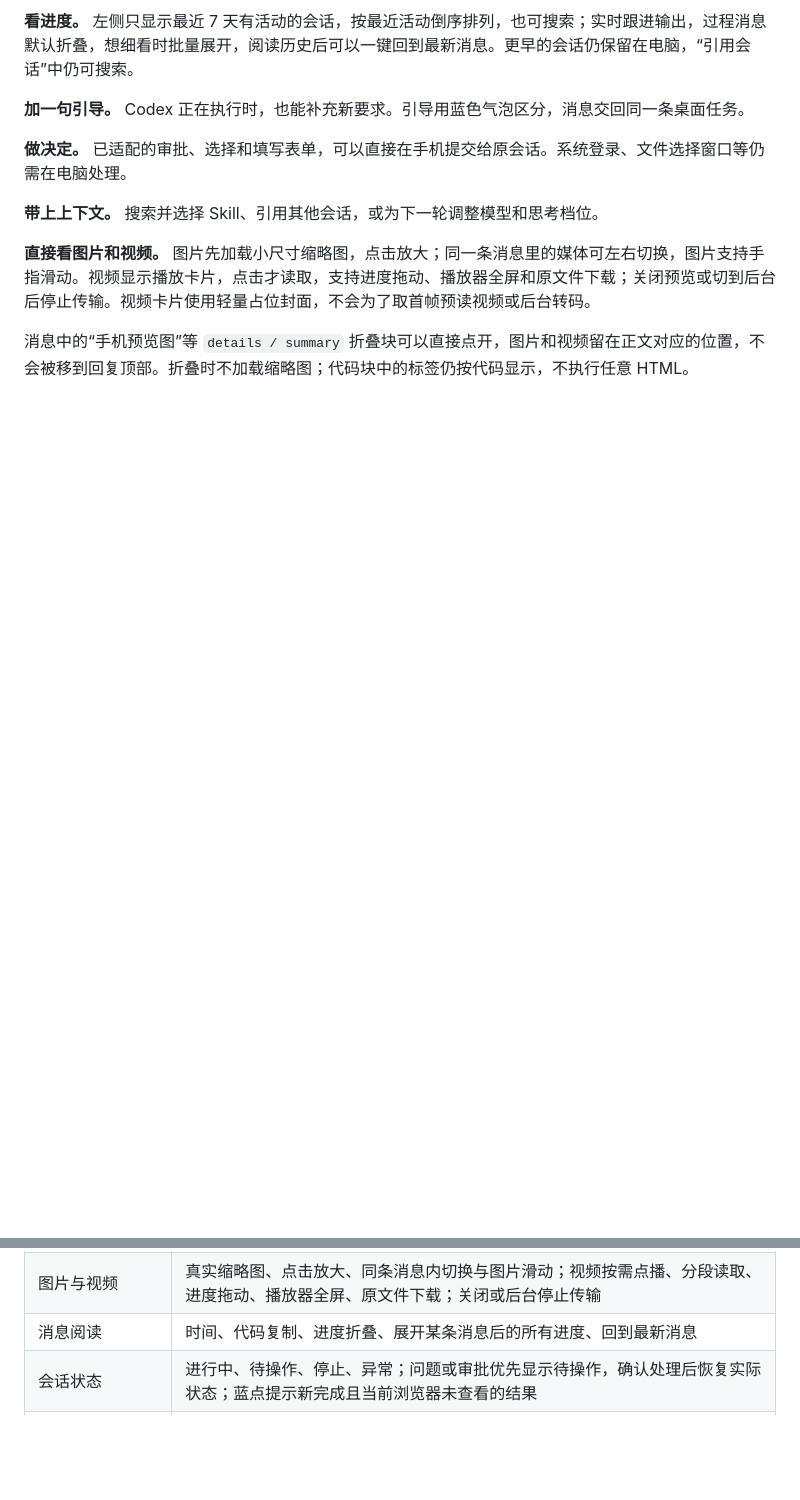
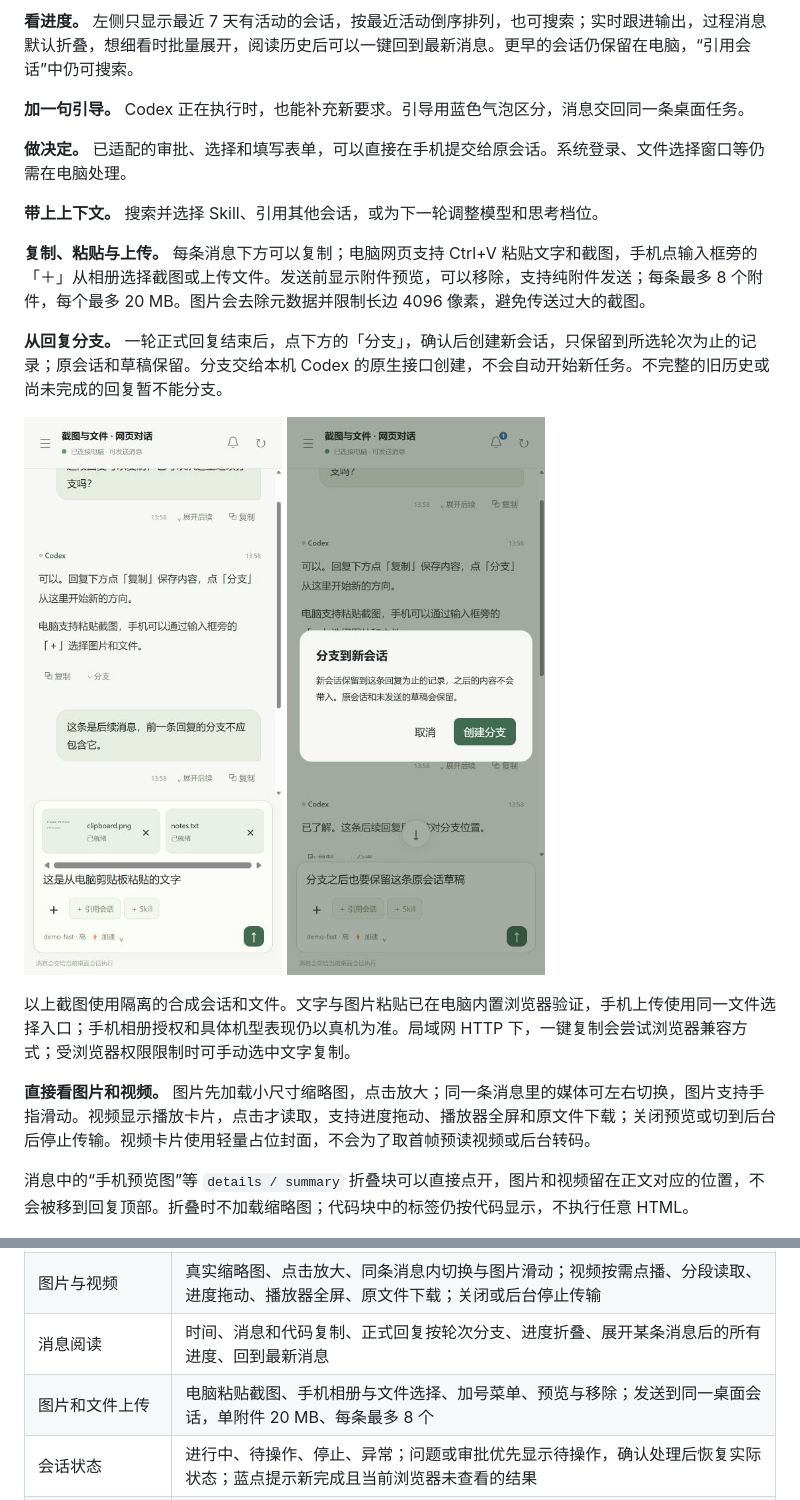
Before and after one commit to knownothing20/web-codexing, a Markdown page: README.md, 2 parts joined by grey strips. Drawn GitHub-style; pictures changed too: docs/previews/message-actions-upload.png (added), docs/previews/message-branch.png (added); folded sections open; blank space fills up the shorter version.

Commit message:
Add message branching, clipboard copy and attachment uploads

```diff
--- a/README.md
+++ b/README.md
@@ -23,6 +23,17 @@ A lightweight, self-hosted web companion for your computer's Codex desktop chats
 **做决定。** 已适配的审批、选择和填写表单，可以直接在手机提交给原会话。系统登录、文件选择窗口等仍需在电脑处理。
 
 **带上上下文。** 搜索并选择 Skill、引用其他会话，或为下一轮调整模型和思考档位。
+
+**复制、粘贴与上传。** 每条消息下方可以复制；电脑网页支持 Ctrl+V 粘贴文字和截图，手机点输入框旁的「＋」从相册选择截图或上传文件。发送前显示附件预览，可以移除，支持纯附件发送；每条最多 8 个附件，每个最多 20 MB。图片会去除元数据并限制长边 4096 像素，避免传送过大的截图。
+
+**从回复分支。** 一轮正式回复结束后，点下方的「分支」，确认后创建新会话，只保留到所选轮次为止的记录；原会话和草稿保留。分支交给本机 Codex 的原生接口创建，不会自动开始新任务。不完整的旧历史或尚未完成的回复暂不能分支。
+
+<p>
+  <img src="docs/previews/message-actions-upload.png" width="280" alt="手机输入框：加号入口、截图和文件预览，回复下方有复制与分支">
+  <img src="docs/previews/message-branch.png" width="280" alt="从所选回复分支到新会话的确认界面">
+</p>
+
+以上截图使用隔离的合成会话和文件。文字与图片粘贴已在电脑内置浏览器验证，手机上传使用同一文件选择入口；手机相册授权和具体机型表现仍以真机为准。局域网 HTTP 下，一键复制会尝试浏览器兼容方式；受浏览器权限限制时可手动选中文字复制。
 
 **直接看图片和视频。** 图片先加载小尺寸缩略图，点击放大；同一条消息里的媒体可左右切换，图片支持手指滑动。视频显示播放卡片，点击才读取，支持进度拖动、播放器全屏和原文件下载；关闭预览或切到后台后停止传输。视频卡片使用轻量占位封面，不会为了取首帧预读视频或后台转码。
 
@@ -73,7 +84,8 @@ A lightweight, self-hosted web companion for your computer's Codex desktop chats
 | 模型、思考档位与加速 | 读取当前环境目录和客户端加速状态；开关与当前桌面会话同步，客户端确认后显示保存成功，下一轮生效 |
 | Skills 与会话引用 | 搜索当前工作目录可用 Skill；引用其他会话作为当前消息上下文 |
 | 图片与视频 | 真实缩略图、点击放大、同条消息内切换与图片滑动；视频按需点播、分段读取、进度拖动、播放器全屏、原文件下载；关闭或后台停止传输 |
-| 消息阅读 | 时间、代码复制、进度折叠、展开某条消息后的所有进度、回到最新消息 |
+| 消息阅读 | 时间、消息和代码复制、正式回复按轮次分支、进度折叠、展开某条消息后的所有进度、回到最新消息 |
+| 图片和文件上传 | 电脑粘贴截图、手机相册与文件选择、加号菜单、预览与移除；发送到同一桌面会话，单附件 20 MB、每条最多 8 个 |
 | 会话状态 | 进行中、待操作、停止、异常；问题或审批优先显示待操作，确认处理后恢复实际状态；蓝点提示新完成且当前浏览器未查看的结果 |
 | 轻量会话提示 | 完成 / 待操作气泡，7 秒后收进铃铛角标；多条提示合并，待操作优先，点击跳转，处理后自动恢复；不抢焦点、不改变页面布局或自动滚动 |
 | 账号额度 | 紧凑显示当前电脑账号提供的额度与重置时间；不执行额度重置 |
```
Also changed, not shown: SECURITY.md (+2 -0 lines), 15 other files.
